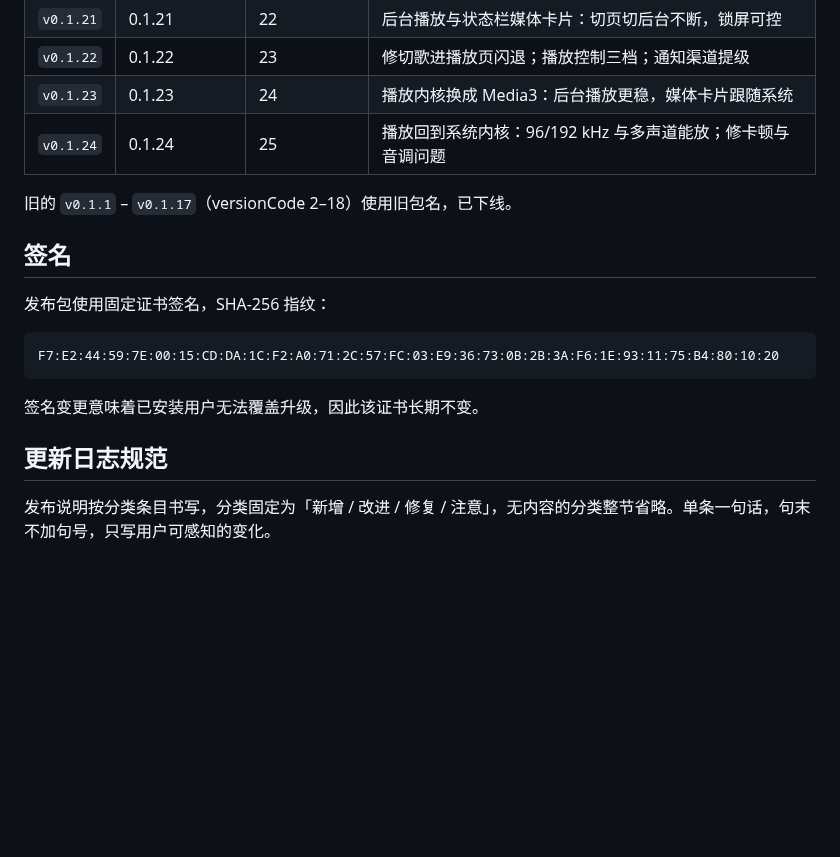
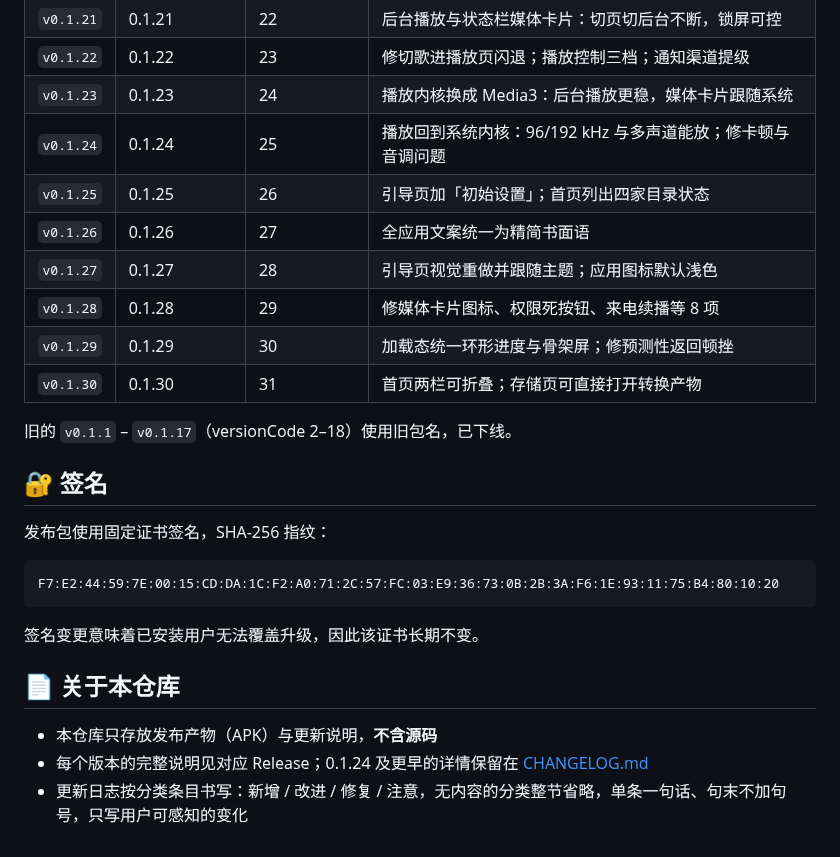
Before and after one commit to yichuanYC/yichuan, a Markdown page: README.md, the part around one of its changes. Drawn GitHub-style; blank space fills up the shorter version.

```diff
--- a/README.md
+++ b/README.md
@@ -45,10 +76,16 @@
 | `v0.1.22` | 0.1.22 | 23 | 修切歌进播放页闪退；播放控制三档；通知渠道提级 |
 | `v0.1.23` | 0.1.23 | 24 | 播放内核换成 Media3：后台播放更稳，媒体卡片跟随系统 |
 | `v0.1.24` | 0.1.24 | 25 | 播放回到系统内核：96/192 kHz 与多声道能放；修卡顿与音调问题 |
+| `v0.1.25` | 0.1.25 | 26 | 引导页加「初始设置」；首页列出四家目录状态 |
+| `v0.1.26` | 0.1.26 | 27 | 全应用文案统一为精简书面语 |
+| `v0.1.27` | 0.1.27 | 28 | 引导页视觉重做并跟随主题；应用图标默认浅色 |
+| `v0.1.28` | 0.1.28 | 29 | 修媒体卡片图标、权限死按钮、来电续播等 8 项 |
+| `v0.1.29` | 0.1.29 | 30 | 加载态统一环形进度与骨架屏；修预测性返回顿挫 |
+| `v0.1.30` | 0.1.30 | 31 | 首页两栏可折叠；存储页可直接打开转换产物 |
 
 旧的 `v0.1.1` – `v0.1.17`（versionCode 2–18）使用旧包名，已下线。
 
-## 签名
+## 🔐 签名
 
 发布包使用固定证书签名，SHA-256 指纹：
 
@@ -58,6 +95,8 @@ F7:E2:44:59:7E:00:15:CD:DA:1C:F2:A0:71:2C:57:FC:03:E9:36:73:0B:2B:3A:F6:1E:93:11
 
 签名变更意味着已安装用户无法覆盖升级，因此该证书长期不变。
 
-## 更新日志规范
+## 📄 关于本仓库
 
-发布说明按分类条目书写，分类固定为「新增 / 改进 / 修复 / 注意」，无内容的分类整节省略。单条一句话，句末不加句号，只写用户可感知的变化。
+- 本仓库只存放发布产物（APK）与更新说明，**不含源码**
+- 每个版本的完整说明见对应 Release；0.1.24 及更早的详情保留在 [CHANGELOG.md](CHANGELOG.md)
+- 更新日志按分类条目书写：新增 / 改进 / 修复 / 注意，无内容的分类整节省略，单条一句话、句末不加句号，只写用户可感知的变化
```
Also changed, not shown: other parts of README.md (+49 -18 lines), docs/badges/version.png (added), docs/logo.png (added).
